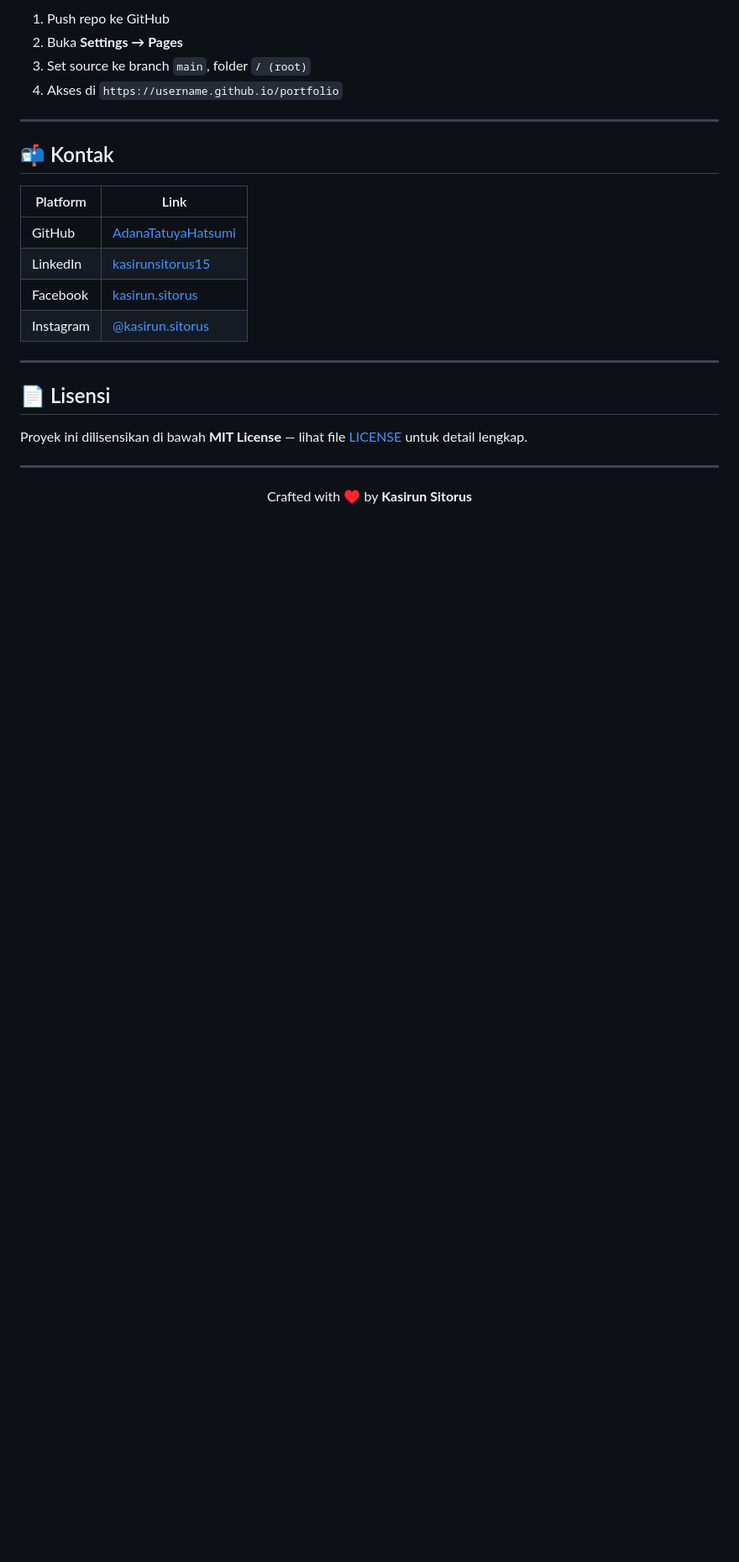
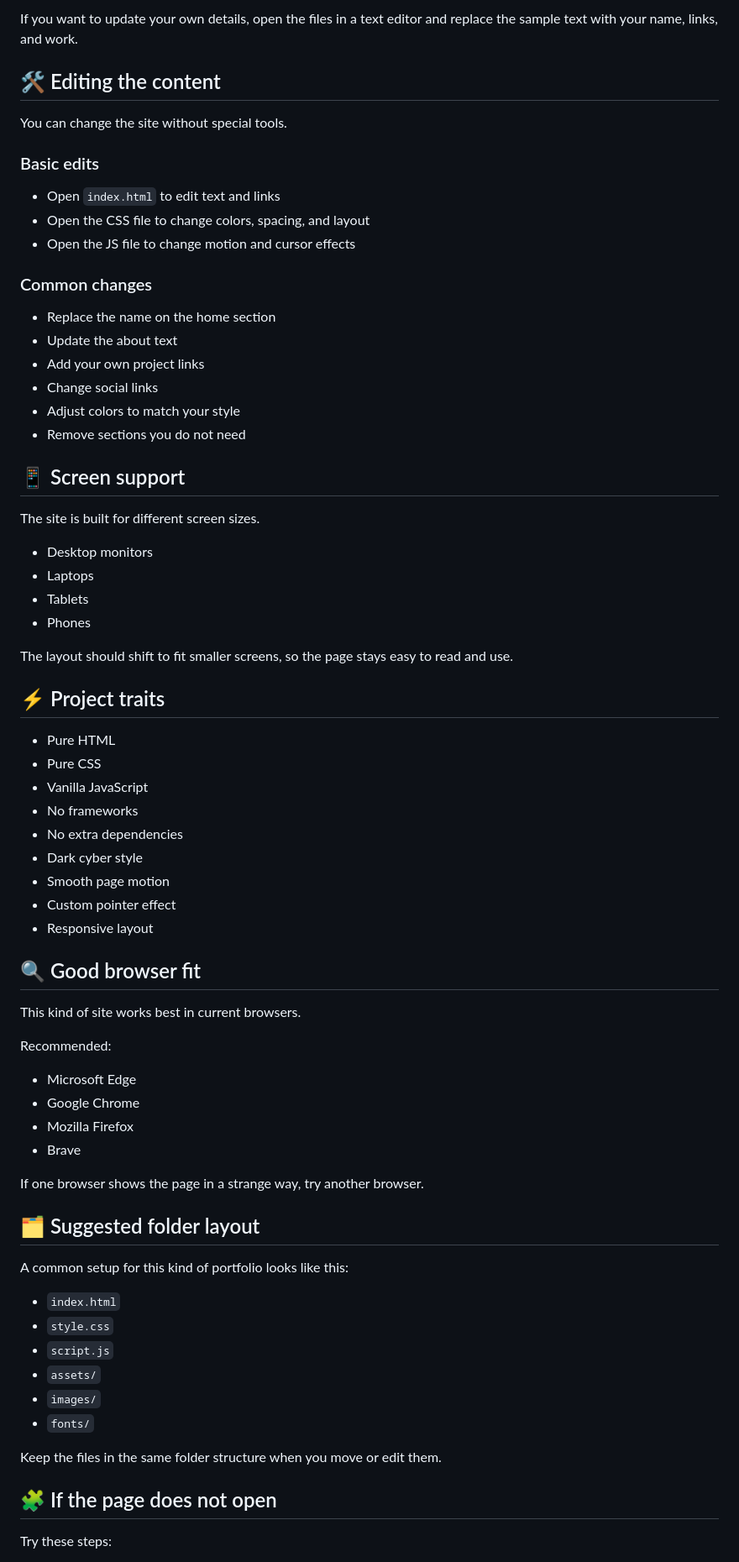
Before and after one commit to fuxkxtc/portofolio-dark-tency, a Markdown page: README.md, the part around one of its changes. Shown at 84% size. Drawn GitHub-style; blank space fills up the shorter version.

Commit message:
Change repository references in README.md

```diff
--- a/README.md
+++ b/README.md
@@ -90,26 +69,75 @@ Untuk mengubah warna tema, edit CSS variables di `style.css`:
 
-1. Push repo ke GitHub
-2. Buka **Settings → Pages**
-3. Set source ke branch `main`, folder `/ (root)`
-4. Akses di `https://username.github.io/portfolio`
+If you want to update your own details, open the files in a text editor and replace the sample text with your name, links, and work.
 
----
+## 🛠️ Editing the content
 
-## 📬 Kontak
+You can change the site without special tools.
 
-| Platform | Link |
-|----------|------|
-| GitHub | [AdanaTatuyaHatsumi](https://github.com/AdanaTatuyaHatsumi) |
-| LinkedIn | [kasirunsitorus15](https://id.linkedin.com/in/kasirunsitorus15) |
-| Facebook | [kasirun.sitorus](https://www.facebook.com/kasirun.sitorus/) |
-| Instagram | [@kasirun.sitorus](https://www.instagram.com/kasirun.sitorus/) |
+### Basic edits
 
----
+- Open `index.html` to edit text and links
+- Open the CSS file to change colors, spacing, and layout
+- Open the JS file to change motion and cursor effects
 
-## 📄 Lisensi
+### Common changes
 
-Proyek ini dilisensikan di bawah **MIT License** — lihat file [LICENSE](LICENSE) untuk detail lengkap.
+- Replace the name on the home section
+- Update the about text
+- Add your own project links
+- Change social links
+- Adjust colors to match your style
+- Remove sections you do not need
 
----
+## 📱 Screen support
 
-<p align="center">Crafted with ♥ by <strong>Kasirun Sitorus</strong></p>
+The site is built for different screen sizes.
+
+- Desktop monitors
+- Laptops
+- Tablets
+- Phones
+
+The layout should shift to fit smaller screens, so the page stays easy to read and use.
+
+## ⚡ Project traits
+
+- Pure HTML
+- Pure CSS
+- Vanilla JavaScript
+- No frameworks
+- No extra dependencies
+- Dark cyber style
+- Smooth page motion
+- Custom pointer effect
+- Responsive layout
+
+## 🔍 Good browser fit
+
+This kind of site works best in current browsers.
+
+Recommended:
+
+- Microsoft Edge
+- Google Chrome
+- Mozilla Firefox
+- Brave
+
+If one browser shows the page in a strange way, try another browser.
+
+## 🗂️ Suggested folder layout
+
+A common setup for this kind of portfolio looks like this:
+
+- `index.html`
+- `style.css`
+- `script.js`
+- `assets/`
+- `images/`
+- `fonts/`
+
+Keep the files in the same folder structure when you move or edit them.
+
+## 🧩 If the page does not open
+
+Try these steps:
+
```
Also changed, not shown: other parts of README.md (+73 -65 lines).
